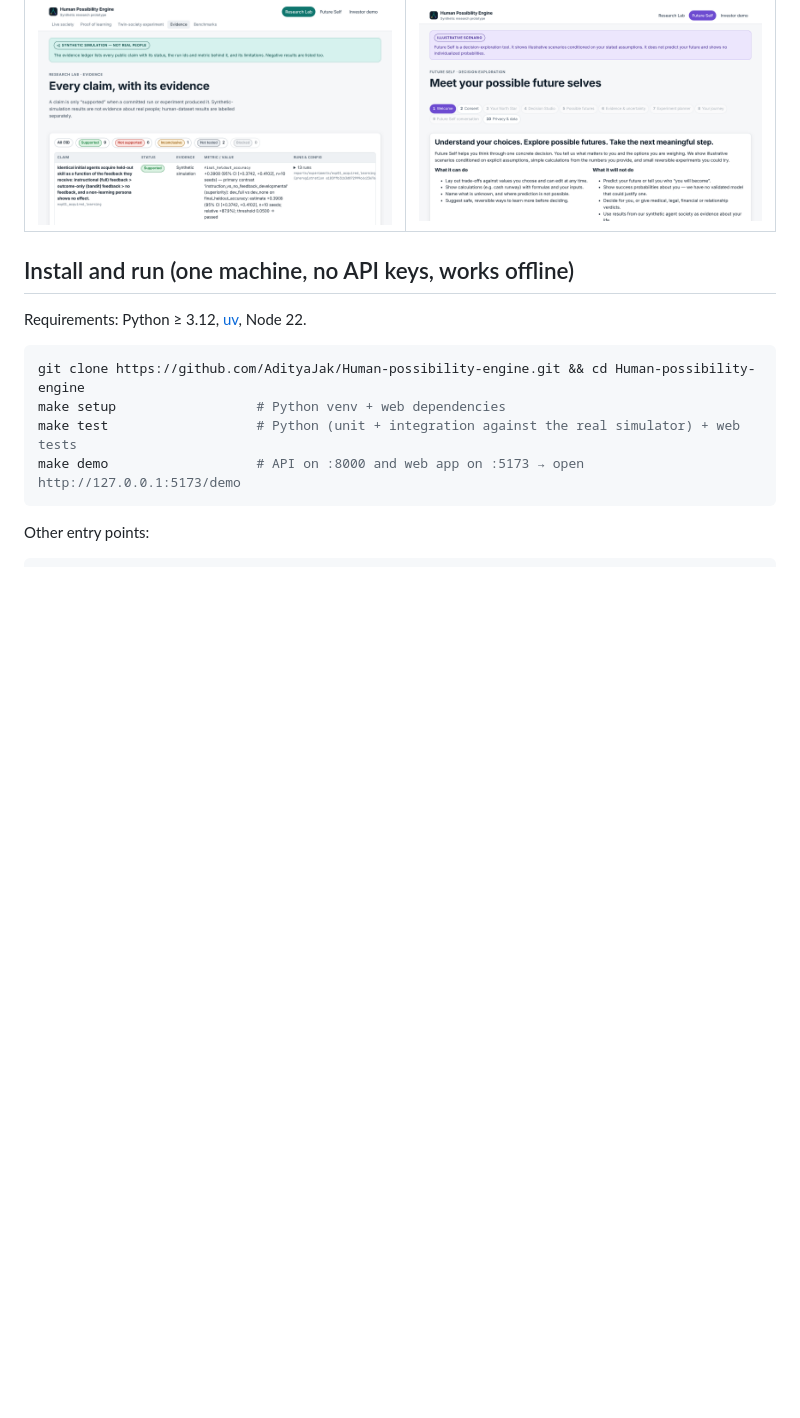
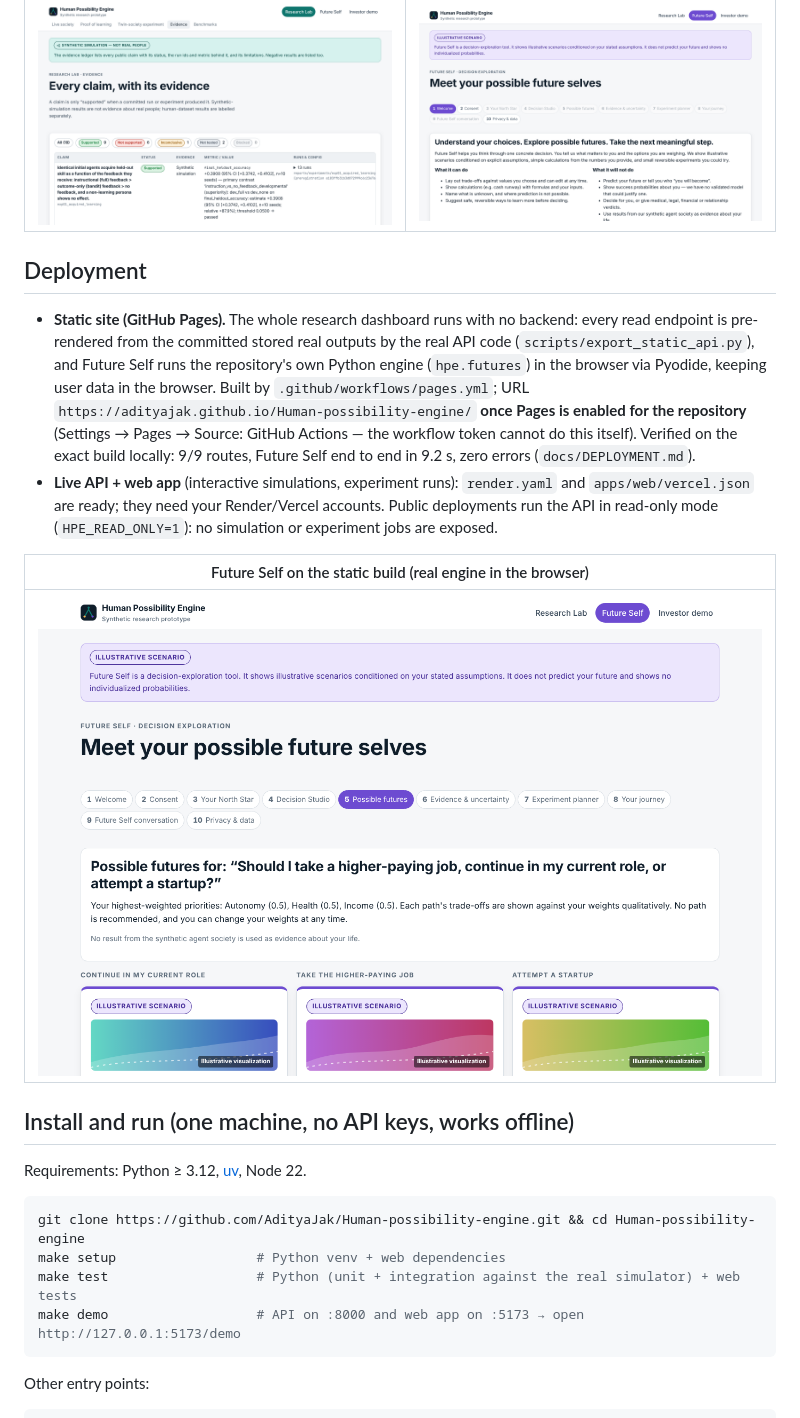
Before and after one commit to AdityaJak/Human-possibility-engine, a Markdown page: README.md, the part around the change. Drawn GitHub-style; pictures changed too: docs/screenshots/future_self_scenarios.png (added); blank space fills up the shorter version.

```diff
--- a/README.md
+++ b/README.md
@@ -64,6 +64,24 @@ Independent audit: [`reports/audit/AUDIT.md`](reports/audit/AUDIT.md).
 | Evidence ledger | Future Self |
 |---|---|
 | ![Evidence](docs/screenshots/evidence.png) | ![Future Self](docs/screenshots/future_self_welcome.png) |
+
+## Deployment
+
+* **Static site (GitHub Pages).** The whole research dashboard runs with no backend: every read
+  endpoint is pre-rendered from the committed stored real outputs by the real API code
+  (`scripts/export_static_api.py`), and Future Self runs the repository's own Python engine
+  (`hpe.futures`) in the browser via Pyodide, keeping user data in the browser. Built by
+  `.github/workflows/pages.yml`; URL `https://adityajak.github.io/Human-possibility-engine/` **once Pages
+  is enabled for the repository** (Settings → Pages → Source: GitHub Actions — the workflow token
+  cannot do this itself). Verified on the exact build locally: 9/9 routes, Future Self end to end in
+  9.2 s, zero errors (`docs/DEPLOYMENT.md`).
+* **Live API + web app** (interactive simulations, experiment runs): `render.yaml` and
+  `apps/web/vercel.json` are ready; they need your Render/Vercel accounts. Public deployments run the
+  API in read-only mode (`HPE_READ_ONLY=1`): no simulation or experiment jobs are exposed.
+
+| Future Self on the static build (real engine in the browser) |
+|---|
+| ![Future Self scenarios](docs/screenshots/future_self_scenarios.png) |
 
 ## Install and run (one machine, no API keys, works offline)
 
```
Also changed, not shown: BUILD_STATUS.md (+9 -0 lines), docs/DEPLOYMENT.md (+16 -0 lines).
